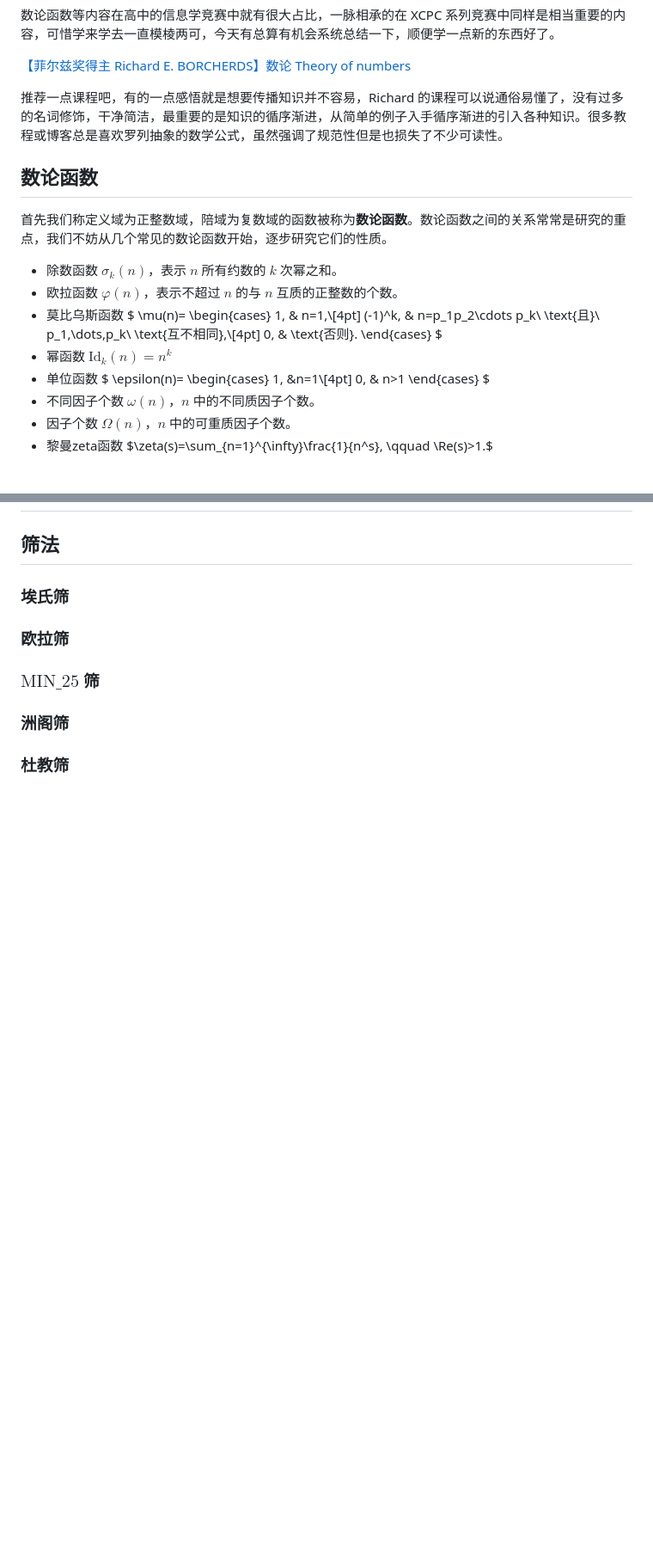
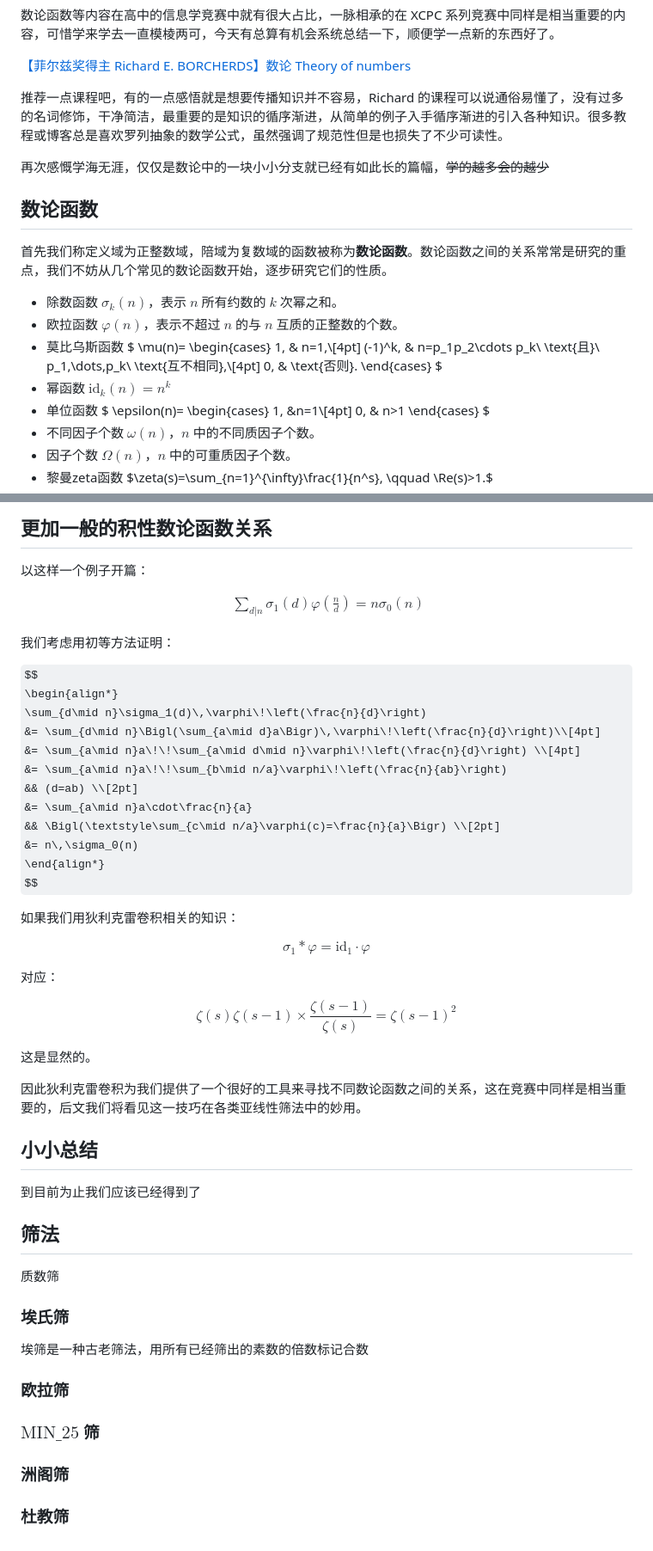
Before and after one commit to MeltingPPot/XCPC, a Markdown page: wiki/数学/数论函数.md, 2 parts joined by grey strips. Shown at 86% size. GitHub-like rendering; some formulas as TeX source; blank space fills up the shorter version.

```diff
--- a/wiki/数学/数论函数.md
+++ b/wiki/数学/数论函数.md
@@ -9,6 +9,8 @@
 [【菲尔兹奖得主 Richard E. BORCHERDS】数论 Theory of numbers](https://www.bilibili.com/video/BV1XsRVYvE32?spm_id_from=333.788.videopod.sections&vd_source=02c210811c756df371cc9b55f3c74798&p=6)
 
 推荐一点课程吧，有的一点感悟就是想要传播知识并不容易，Richard 的课程可以说通俗易懂了，没有过多的名词修饰，干净简洁，最重要的是知识的循序渐进，从简单的例子入手循序渐进的引入各种知识。很多教程或博客总是喜欢罗列抽象的数学公式，虽然强调了规范性但是也损失了不少可读性。
+
+再次感慨学海无涯，仅仅是数论中的一块小小分支就已经有如此长的篇幅，~~学的越多会的越少~~
 
 ## 数论函数
 
@@ -25,7 +27,7 @@ $
 0, & \text{否则}.
 \end{cases}
 $
-- 幂函数 $\text{Id}_k(n)=n^k$
+- 幂函数 $\text{id}_k(n)=n^k$
 - 单位函数
 $
 \epsilon(n)=
@@ -375,9 +479,59 @@ $$
+## 更加一般的积性数论函数关系
+
+以这样一个例子开篇：
+
+$$
+\begin{aligned}
+    \sum_{d\vert n} \sigma_1(d)\varphi(\frac{n}{d})=n\sigma_0(n)
+\end{aligned}
+$$
+
+我们考虑用初等方法证明：
+
+$$
+\begin{align*}
+\sum_{d\mid n}\sigma_1(d)\,\varphi\!\left(\frac{n}{d}\right)
+  &= \sum_{d\mid n}\Bigl(\sum_{a\mid d}a\Bigr)\,\varphi\!\left(\frac{n}{d}\right)\\[4pt]
+  &= \sum_{a\mid n}a\!\!\sum_{a\mid d\mid n}\varphi\!\left(\frac{n}{d}\right) \\[4pt]
+  &= \sum_{a\mid n}a\!\!\sum_{b\mid n/a}\varphi\!\left(\frac{n}{ab}\right)
+      && (d=ab) \\[2pt]
+  &= \sum_{a\mid n}a\cdot\frac{n}{a}
+      && \Bigl(\textstyle\sum_{c\mid n/a}\varphi(c)=\frac{n}{a}\Bigr) \\[2pt]
+  &= n\,\sigma_0(n)
+\end{align*}
+$$
+
+如果我们用狄利克雷卷积相关的知识：
+
+$$
+\sigma_1*\varphi=\text{id}_1\cdot \varphi
+$$
+
+对应：
+
+$$
+\zeta(s)\zeta(s-1)\times\frac{\zeta(s-1)}{\zeta(s)}=\zeta(s-1)^2
+$$
+
+这是显然的。
+
+因此狄利克雷卷积为我们提供了一个很好的工具来寻找不同数论函数之间的关系，这在竞赛中同样是相当重要的，后文我们将看见这一技巧在各类亚线性筛法中的妙用。
 
 
 
+
+
+## 小小总结
+
+到目前为止我们应该已经得到了
+
 ## 筛法
 
+质数筛
+
 ### 埃氏筛
+
+埃筛是一种古老筛法，用所有已经筛出的素数的倍数标记合数
 
 ### 欧拉筛
 
```
Also changed, not shown: other parts of wiki/数学/数论函数.md (+102 -0 lines).
